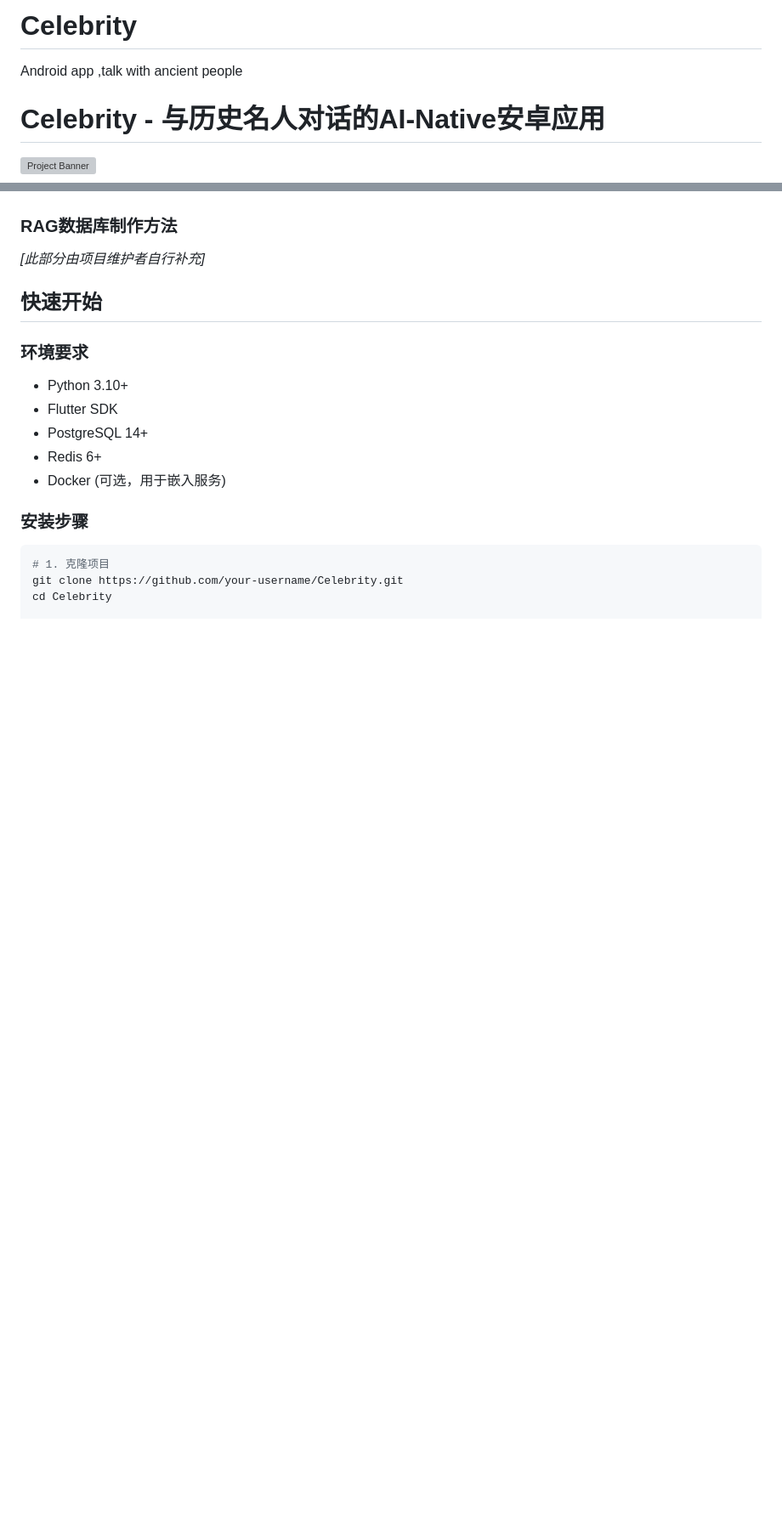
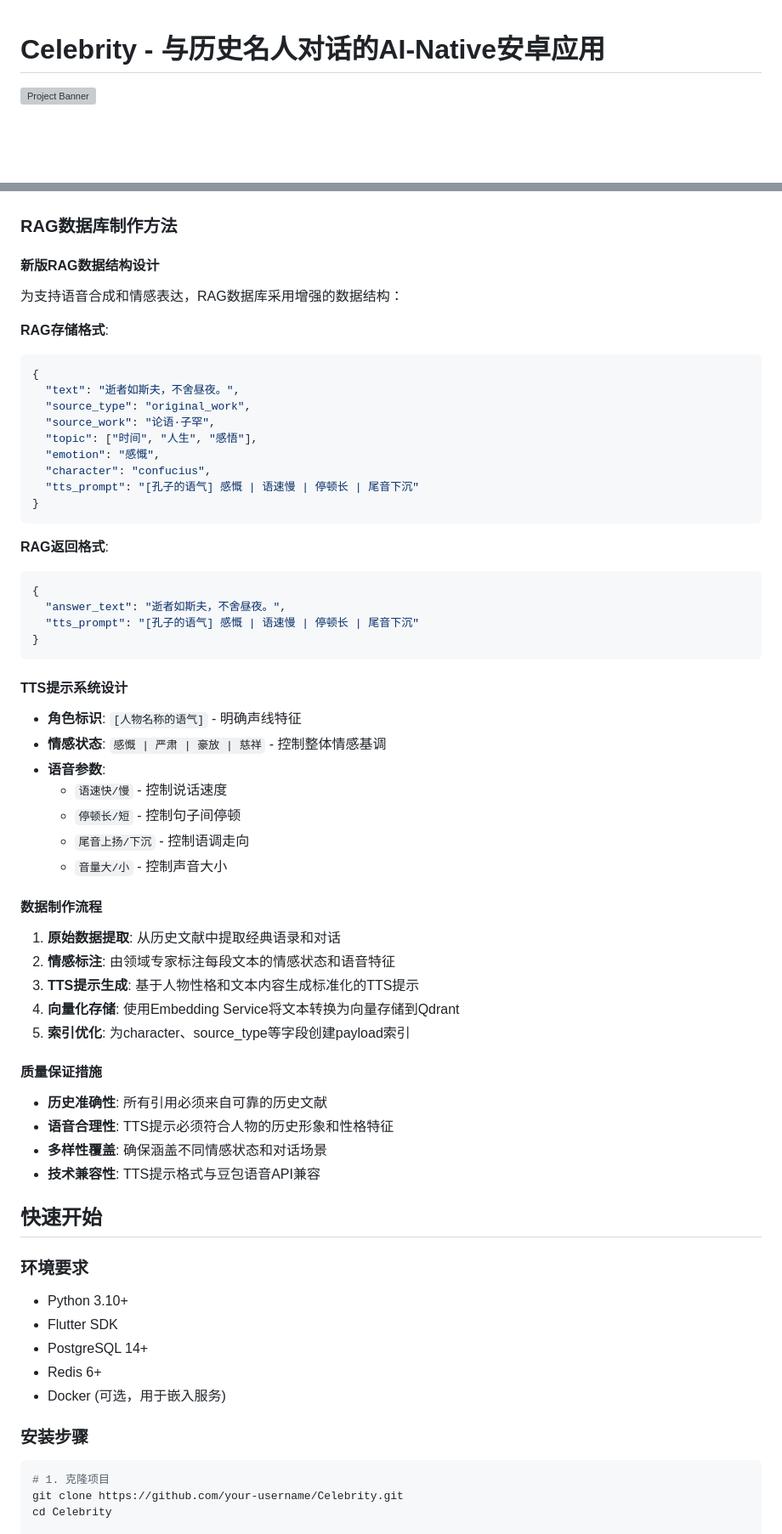
Before and after one commit to Hongkong-air/Celebrity, a Markdown page: README.md, 2 parts joined by grey strips. Shown at 85% size. Rendered like a GitHub page; blank space fills up the shorter version; grey boxes are pictures that could not be loaded.

Commit message:
Revise README for clarity and additional features
Updated README to enhance project description and features.

````diff
--- a/README.md
+++ b/README.md
@@ -1,5 +1,3 @@
-# Celebrity
-Android app ,talk with ancient people
 # Celebrity - 与历史名人对话的AI-Native安卓应用
 
 ![Project Banner](https://via.placeholder.com/800x200?text=Celebrity+AI+Historical+Figures)
@@ -69,5 +105,50 @@ Android app ,talk with ancient people
 ### RAG数据库制作方法
-*[此部分由项目维护者自行补充]*
+
+#### 新版RAG数据结构设计
+为支持语音合成和情感表达，RAG数据库采用增强的数据结构：
+
+**RAG存储格式**:
+```json
+{
+  "text": "逝者如斯夫，不舍昼夜。",
+  "source_type": "original_work",
+  "source_work": "论语·子罕",
+  "topic": ["时间", "人生", "感悟"],
+  "emotion": "感慨",
+  "character": "confucius",
+  "tts_prompt": "[孔子的语气] 感慨 | 语速慢 | 停顿长 | 尾音下沉"
+}
+```
+
+**RAG返回格式**:
+```json
+{
+  "answer_text": "逝者如斯夫，不舍昼夜。",
+  "tts_prompt": "[孔子的语气] 感慨 | 语速慢 | 停顿长 | 尾音下沉"
+}
+```
+
+#### TTS提示系统设计
+- **角色标识**: `[人物名称的语气]` - 明确声线特征
+- **情感状态**: `感慨 | 严肃 | 豪放 | 慈祥` - 控制整体情感基调
+- **语音参数**:
+  - `语速快/慢` - 控制说话速度
+  - `停顿长/短` - 控制句子间停顿
+  - `尾音上扬/下沉` - 控制语调走向
+  - `音量大/小` - 控制声音大小
+
+#### 数据制作流程
+1. **原始数据提取**: 从历史文献中提取经典语录和对话
+2. **情感标注**: 由领域专家标注每段文本的情感状态和语音特征
+3. **TTS提示生成**: 基于人物性格和文本内容生成标准化的TTS提示
+4. **向量化存储**: 使用Embedding Service将文本转换为向量存储到Qdrant
+5. **索引优化**: 为character、source_type等字段创建payload索引
+
+#### 质量保证措施
+- **历史准确性**: 所有引用必须来自可靠的历史文献
+- **语音合理性**: TTS提示必须符合人物的历史形象和性格特征
+- **多样性覆盖**: 确保涵盖不同情感状态和对话场景
+- **技术兼容性**: TTS提示格式与豆包语音API兼容
 
 ## 快速开始
 
````
Also changed, not shown: other parts of README.md (+40 -2 lines).
